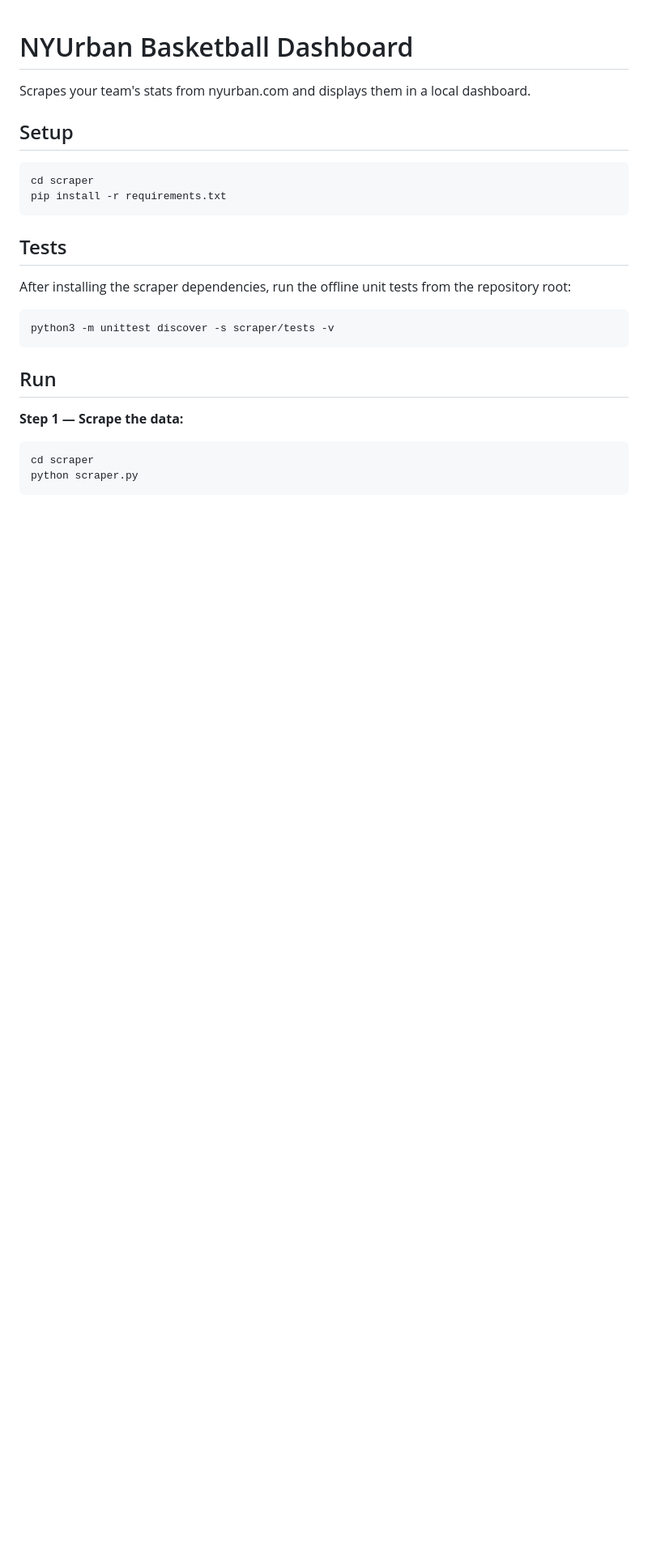
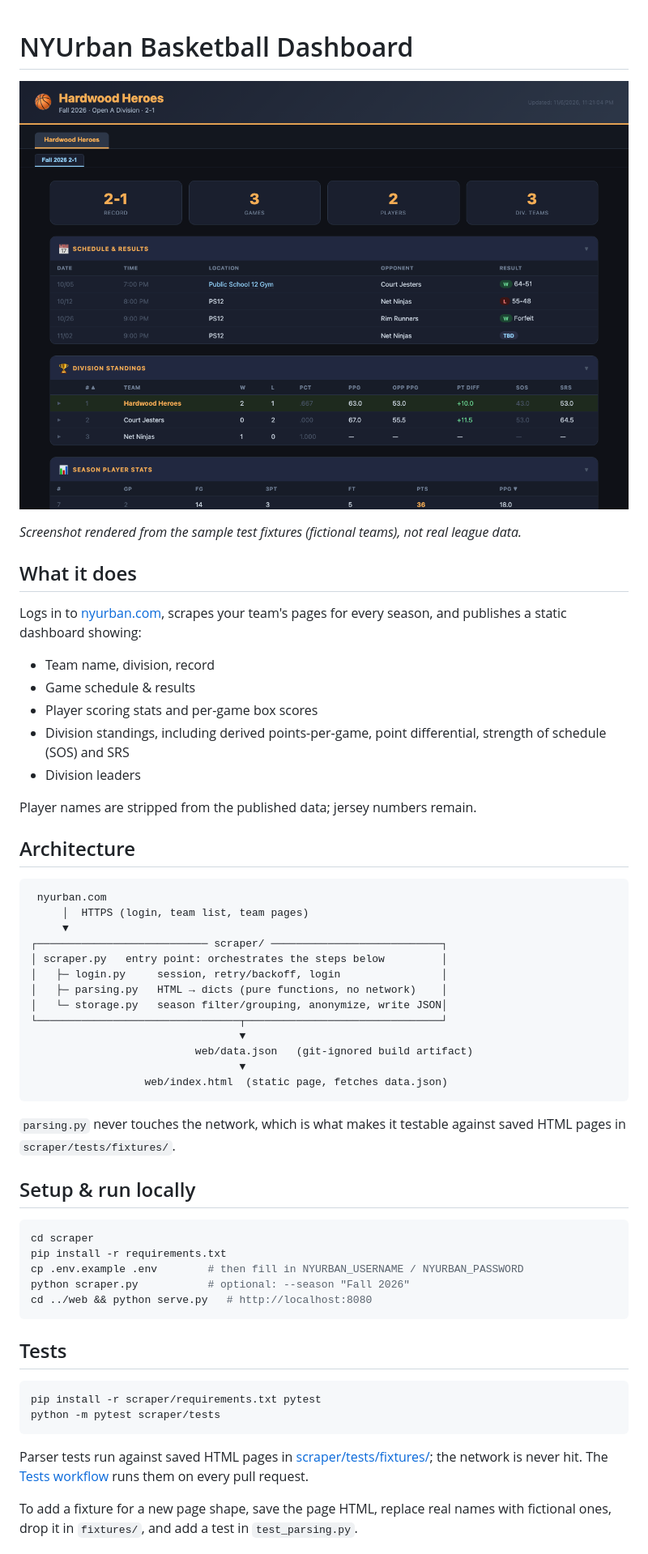
Before and after one commit to pkratz22/nyurban-dashboard, a Markdown page: README.md, the part around one of its changes. Shown at 81% size. GitHub-like rendering; pictures changed too: docs/dashboard.png (added); blank space fills up the shorter version.

````diff
--- a/README.md
+++ b/README.md
@@ -1,27 +1,59 @@
 # NYUrban Basketball Dashboard
 
-Scrapes your team's stats from nyurban.com and displays them in a local dashboard.
+![Dashboard screenshot](docs/dashboard.png)
 
-## Setup
+*Screenshot rendered from the sample test fixtures (fictional teams), not real league data.*
+
+## What it does
+
+Logs in to [nyurban.com](https://www.nyurban.com), scrapes your team's pages for every season, and publishes a static dashboard showing:
+
+- Team name, division, record
+- Game schedule & results
+- Player scoring stats and per-game box scores
+- Division standings, including derived points-per-game, point differential, strength of schedule (SOS) and SRS
+- Division leaders
+
+Player names are stripped from the published data; jersey numbers remain.
+
+## Architecture
+
+```
+ nyurban.com
+     │  HTTPS (login, team list, team pages)
+     ▼
+┌─────────────────────────── scraper/ ───────────────────────────┐
+│ scraper.py   entry point: orchestrates the steps below         │
+│   ├─ login.py     session, retry/backoff, login                │
+│   ├─ parsing.py   HTML → dicts (pure functions, no network)    │
+│   └─ storage.py   season filter/grouping, anonymize, write JSON│
+└────────────────────────────────┬───────────────────────────────┘
+                                 ▼
+                          web/data.json   (git-ignored build artifact)
+                                 ▼
+                  web/index.html  (static page, fetches data.json)
+```
+
+`parsing.py` never touches the network, which is what makes it testable against saved HTML pages in `scraper/tests/fixtures/`.
+
+## Setup & run locally
 
 ```bash
 cd scraper
 pip install -r requirements.txt
+cp .env.example .env        # then fill in NYURBAN_USERNAME / NYURBAN_PASSWORD
+python scraper.py           # optional: --season "Fall 2026"
+cd ../web && python serve.py   # http://localhost:8080
 ```
 
 ## Tests
 
-After installing the scraper dependencies, run the offline unit tests from the repository root:
-
 ```bash
-python3 -m unittest discover -s scraper/tests -v
+pip install -r scraper/requirements.txt pytest
+python -m pytest scraper/tests
 ```
 
-## Run
+Parser tests run against saved HTML pages in [scraper/tests/fixtures/](scraper/tests/fixtures/); the network is never hit. The [Tests workflow](.github/workflows/test.yml) runs them on every pull request.
 
-**Step 1 — Scrape the data:**
-```bash
-cd scraper
-python scraper.py
-```
+To add a fixture for a new page shape, save the page HTML, replace real names with fictional ones, drop it in `fixtures/`, and add a test in `test_parsing.py`.
 
````
Also changed, not shown: other parts of README.md (+7 -12 lines), 14 other files.
